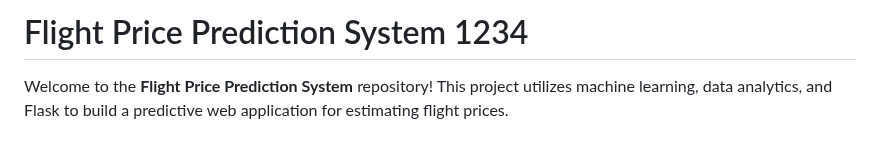
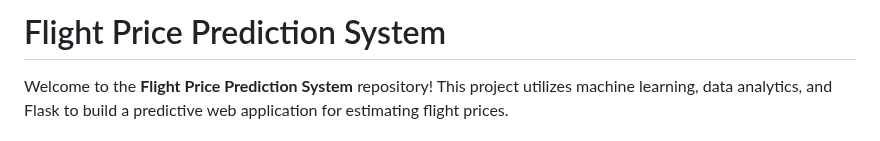
Before and after one commit to pradip-wadge/Flight-Price-Prediction-System, a Markdown page: README.md, the part around the change. GitHub-like rendering.

```diff
--- a/README.md
+++ b/README.md
@@ -1,4 +1,4 @@
-# Flight Price Prediction System 1234
+# Flight Price Prediction System
 
 Welcome to the **Flight Price Prediction System** repository! This project utilizes machine learning, data analytics, and Flask to build a predictive web application for estimating flight prices.
 ## Catch Our Project Presentation:
```
